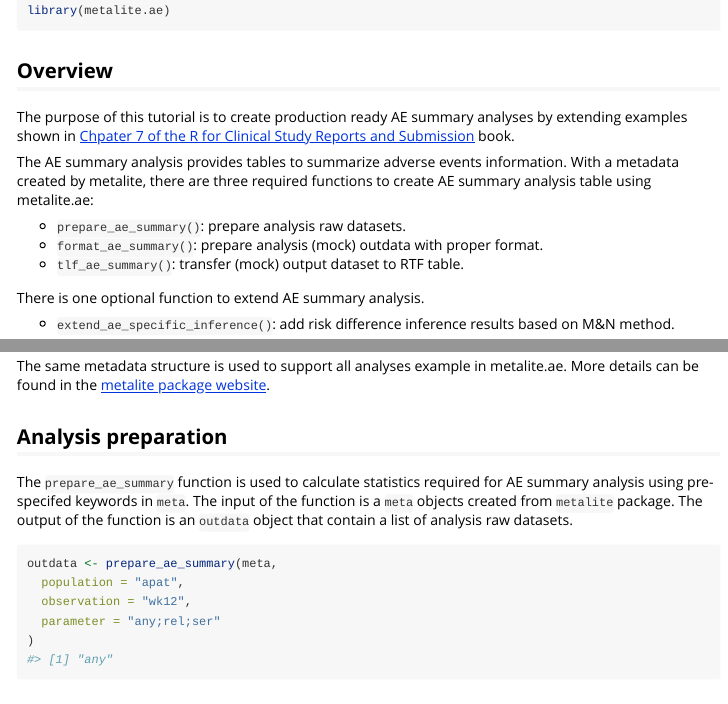
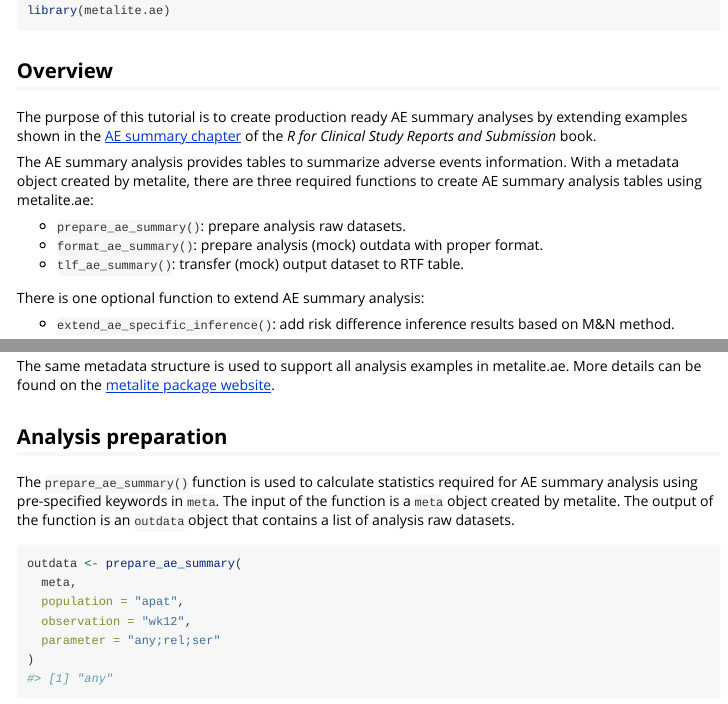
Before and after one commit to Merck/metalite.ae, an R Markdown document (vignettes/ae-summary.Rmd): the page in a window 1100 px wide, from 100 px down, and a second part further down, joined at a grey line. Rendered offline with R 4.5, knitr and Pandoc, with nearby package versions; some code elsewhere in the file could not run offline.

Commit message:
Fix formatting

````diff
--- a/vignettes/ae-summary.Rmd
+++ b/vignettes/ae-summary.Rmd
@@ -25,18 +25,19 @@ library(metalite.ae)
 ## Overview
 
 The purpose of this tutorial is to create production ready AE summary analyses
-by extending examples shown in
-[Chpater 7 of the R for Clinical Study Reports and Submission](https://r4csr.org/aesummary.html) book.
+by extending examples shown in the
+[AE summary chapter](https://r4csr.org/aesummary.html)
+of the _R for Clinical Study Reports and Submission_ book.
 
 The AE summary analysis provides tables to summarize adverse events information.
-With a metadata created by metalite,
-there are three required functions to create AE summary analysis table using metalite.ae:
+With a metadata object created by metalite,
+there are three required functions to create AE summary analysis tables using metalite.ae:
 
 - `prepare_ae_summary()`: prepare analysis raw datasets.
 - `format_ae_summary()`: prepare analysis (mock) outdata with proper format.
 - `tlf_ae_summary()`: transfer (mock) output dataset to RTF table.
 
-There is one optional function to extend AE summary analysis.
+There is one optional function to extend AE summary analysis:
 
 - `extend_ae_specific_inference()`: add risk difference inference results based on M&N method.
 
@@ -55,18 +56,19 @@ meta <- meta_ae_example()
 meta
 ```
 
-The same metadata structure is used to support all analyses example in metalite.ae.
-More details can be found in the [metalite package website](https://merck.github.io/metalite/articles/metalite.html).
+The same metadata structure is used to support all analysis examples in metalite.ae.
+More details can be found on the [metalite package website](https://merck.github.io/metalite/articles/metalite.html).
 
 ## Analysis preparation
 
-The `prepare_ae_summary` function is used to calculate statistics required for
-AE summary analysis using pre-specifed keywords in `meta`.
-The input of the function is a `meta` objects created from `metalite` package.
-The output of the function is an `outdata` object that contain a list of analysis raw datasets.
+The `prepare_ae_summary()` function is used to calculate statistics required for
+AE summary analysis using pre-specified keywords in `meta`.
+The input of the function is a `meta` object created by metalite.
+The output of the function is an `outdata` object that contains a list of analysis raw datasets.
 
 ```{r, message=FALSE}
-outdata <- prepare_ae_summary(meta,
+outdata <- prepare_ae_summary(
+  meta,
   population = "apat",
   observation = "wk12",
   parameter = "any;rel;ser"
````
Also changed, not shown: vignettes/ae-summary.Rmd (26 more changed lines), 1 other file.
